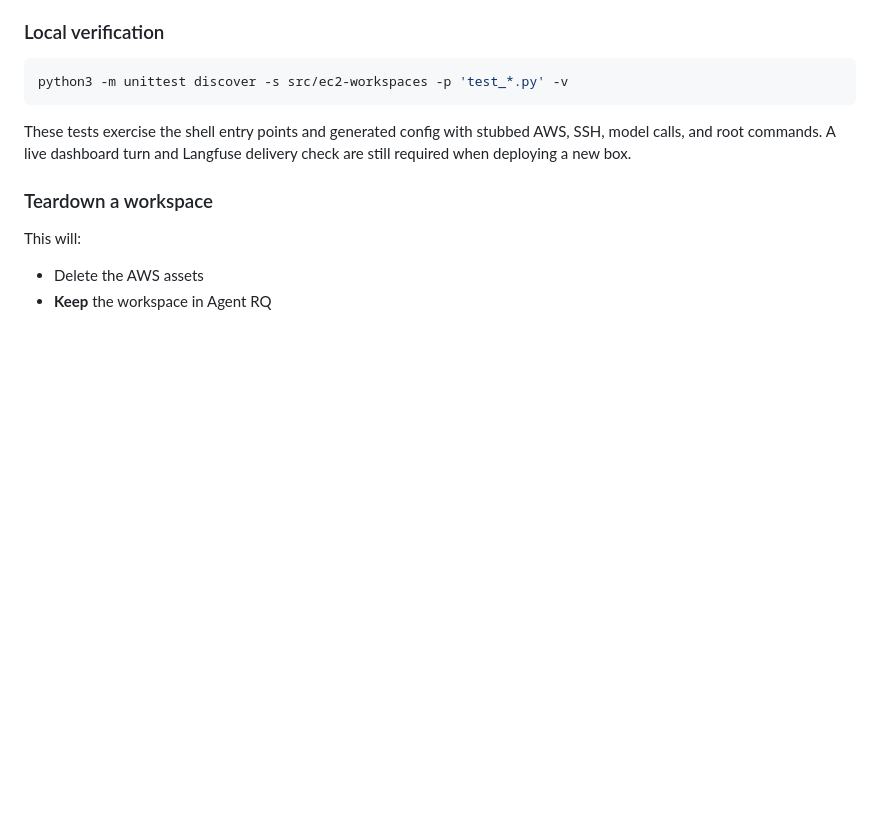
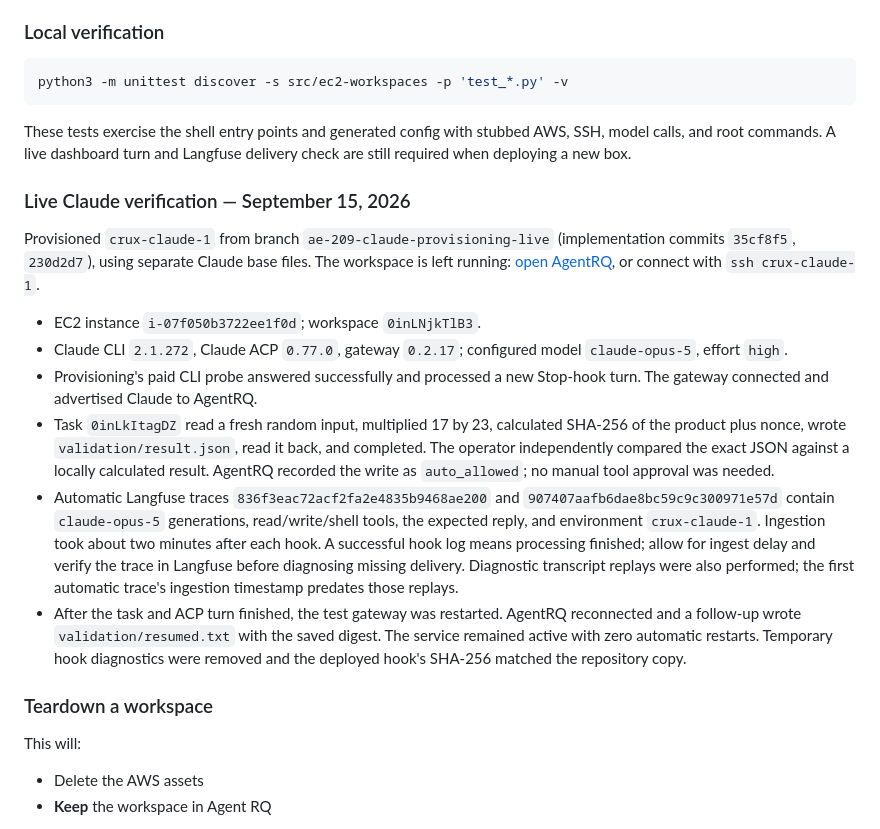
Before and after one commit to sage-princeton/crux-in-a-box, a Markdown page: src/ec2-workspaces/README.md, the part around the change. GitHub-like rendering; blank space fills up the shorter version.

Commit message:
Record passing live Claude provisioning and tracing checks

```diff
--- a/src/ec2-workspaces/README.md
+++ b/src/ec2-workspaces/README.md
@@ -117,6 +117,38 @@ These tests exercise the shell entry points and generated config with stubbed
 AWS, SSH, model calls, and root commands. A live dashboard turn and Langfuse
 delivery check are still required when deploying a new box.
 
+### Live Claude verification — September 15, 2026
+
+Provisioned `crux-claude-1` from branch `ae-209-claude-provisioning-live`
+(implementation commits `35cf8f5`, `230d2d7`), using separate Claude base
+files. The workspace is left running:
+[open AgentRQ](https://32-195-122-118.sslip.io/workspaces/0inLNjkTlB3/board),
+or connect with `ssh crux-claude-1`.
+
+- EC2 instance `i-07f050b3722ee1f0d`; workspace `0inLNjkTlB3`.
+- Claude CLI `2.1.272`, Claude ACP `0.77.0`, gateway `0.2.17`;
+  configured model `claude-opus-5`, effort `high`.
+- Provisioning's paid CLI probe answered successfully and processed a new
+  Stop-hook turn. The gateway connected and advertised Claude to AgentRQ.
+- Task `0inLkItagDZ` read a fresh random input, multiplied 17 by 23,
+  calculated SHA-256 of the product plus nonce, wrote `validation/result.json`,
+  read it back, and completed. The operator independently compared the exact
+  JSON against a locally calculated result. AgentRQ recorded the write as
+  `auto_allowed`; no manual tool approval was needed.
+- Automatic Langfuse traces `836f3eac72acf2fa2e4835b9468ae200` and
+  `907407aafb6dae8bc59c9c300971e57d` contain `claude-opus-5` generations,
+  read/write/shell tools, the expected reply, and environment `crux-claude-1`.
+  Ingestion took about two minutes after each hook. A successful hook log
+  means processing finished; allow for ingest delay and verify the trace in
+  Langfuse before diagnosing missing delivery. Diagnostic transcript replays
+  were also performed; the first automatic trace's ingestion timestamp
+  predates those replays.
+- After the task and ACP turn finished, the test gateway was restarted.
+  AgentRQ reconnected and a follow-up wrote `validation/resumed.txt` with
+  the saved digest. The service remained active with zero automatic restarts.
+  Temporary hook diagnostics were removed and the deployed hook's SHA-256
+  matched the repository copy.
+
 ### Teardown a workspace
 
 This will:
```
Also changed, not shown: agentrq/README.md (+11 -9 lines).
